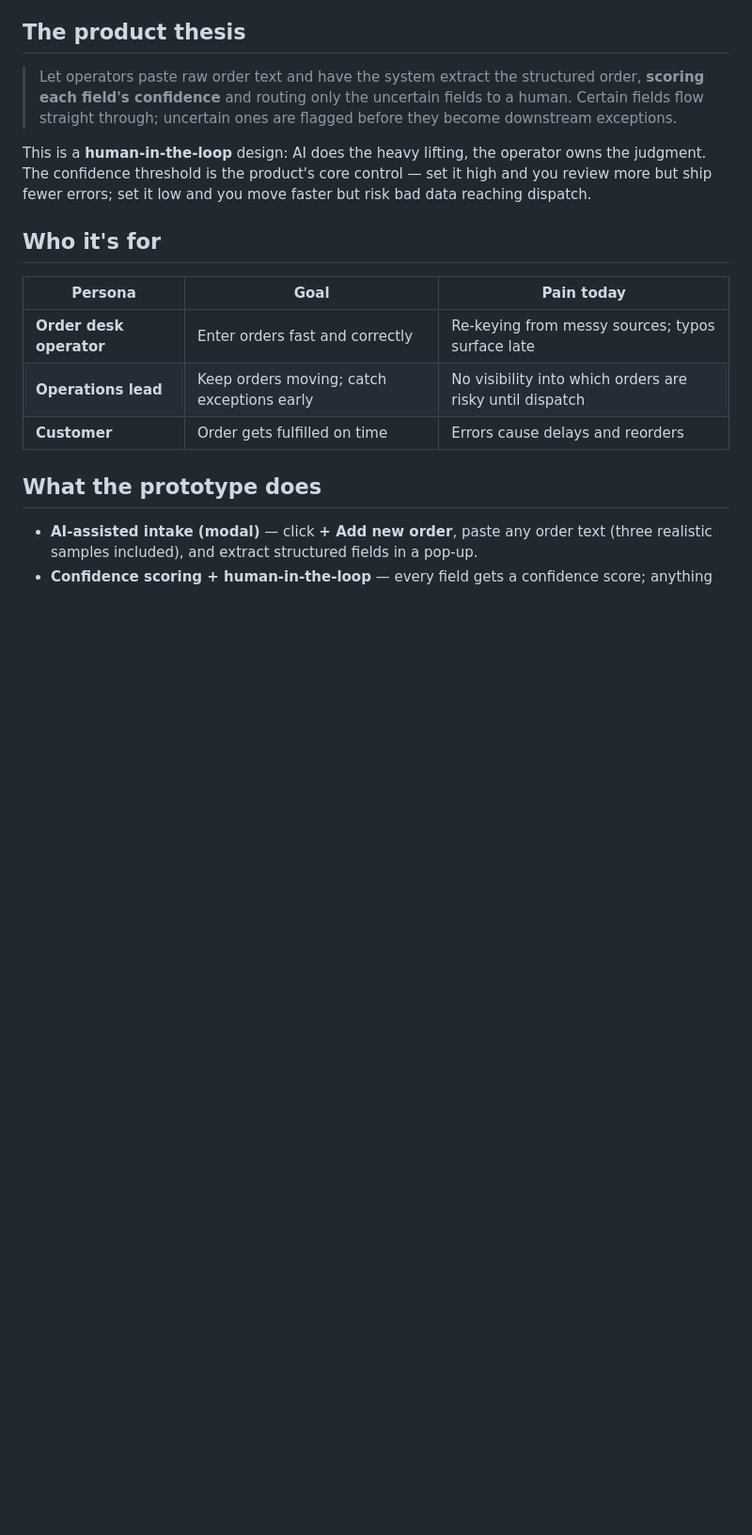
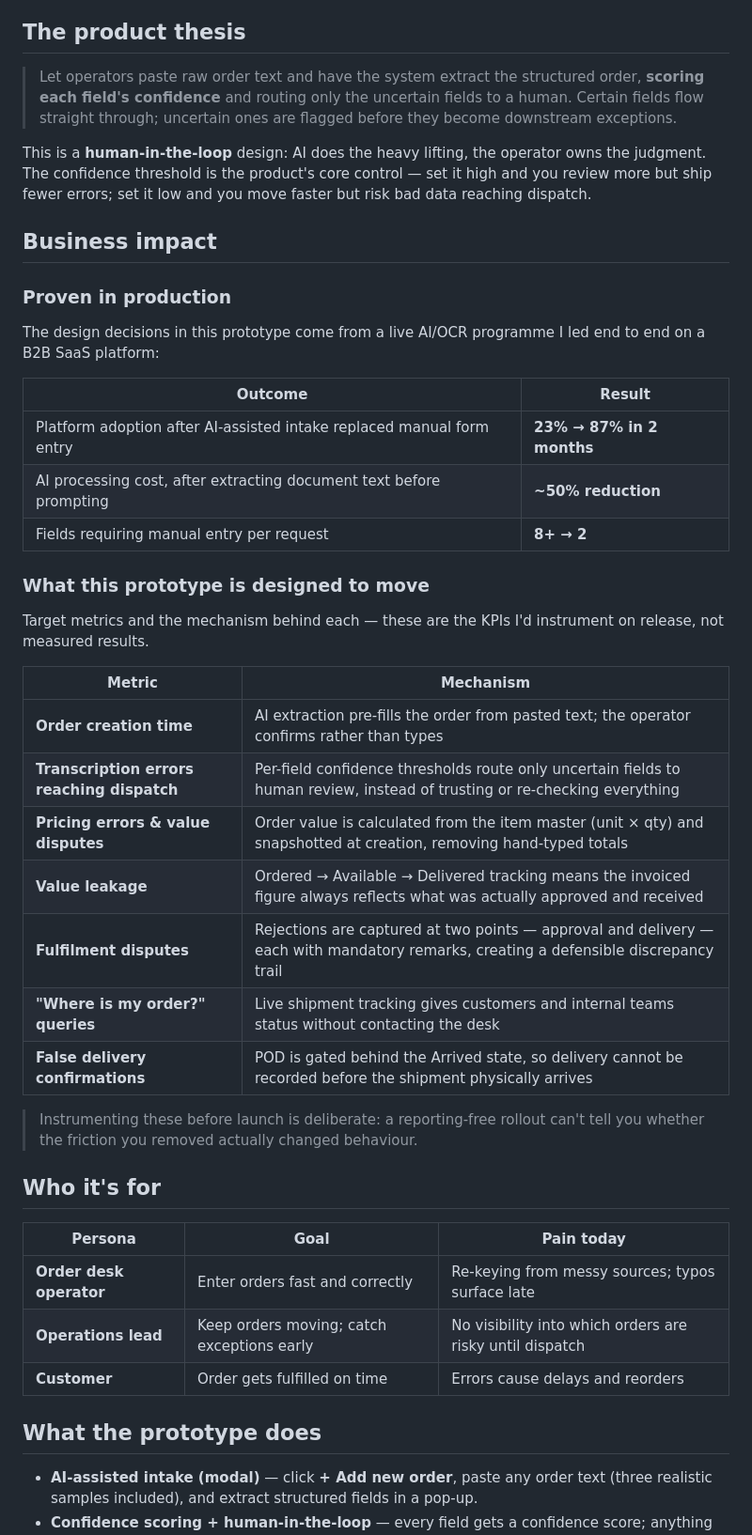
Before and after one commit to a-yadav-bakki/Order-Management-System, a Markdown page: README.md, the part around the change. Shown at 94% size. Drawn GitHub-style; blank space fills up the shorter version.

Commit message:
Expand README with business impact and metrics
Added a section on business impact with proven results and target metrics for the AI/OCR prototype.

```diff
--- a/README.md
+++ b/README.md
@@ -27,6 +27,32 @@ The problem is drawn from real logistics operations: **orders arrive as unstruct
 > Let operators paste raw order text and have the system extract the structured order, **scoring each field's confidence** and routing only the uncertain fields to a human. Certain fields flow straight through; uncertain ones are flagged before they become downstream exceptions.
 
 This is a **human-in-the-loop** design: AI does the heavy lifting, the operator owns the judgment. The confidence threshold is the product's core control — set it high and you review more but ship fewer errors; set it low and you move faster but risk bad data reaching dispatch.
+
+## Business impact
+
+### Proven in production
+The design decisions in this prototype come from a live AI/OCR programme I led end to end on a B2B SaaS platform:
+
+| Outcome | Result |
+|---|---|
+| Platform adoption after AI-assisted intake replaced manual form entry | **23% → 87% in 2 months** |
+| AI processing cost, after extracting document text before prompting | **~50% reduction** |
+| Fields requiring manual entry per request | **8+ → 2** |
+
+### What this prototype is designed to move
+Target metrics and the mechanism behind each — these are the KPIs I'd instrument on release, not measured results.
+
+| Metric | Mechanism |
+|---|---|
+| **Order creation time** | AI extraction pre-fills the order from pasted text; the operator confirms rather than types |
+| **Transcription errors reaching dispatch** | Per-field confidence thresholds route only uncertain fields to human review, instead of trusting or re-checking everything |
+| **Pricing errors & value disputes** | Order value is calculated from the item master (unit × qty) and snapshotted at creation, removing hand-typed totals |
+| **Value leakage** | Ordered → Available → Delivered tracking means the invoiced figure always reflects what was actually approved and received |
+| **Fulfilment disputes** | Rejections are captured at two points — approval and delivery — each with mandatory remarks, creating a defensible discrepancy trail |
+| **"Where is my order?" queries** | Live shipment tracking gives customers and internal teams status without contacting the desk |
+| **False delivery confirmations** | POD is gated behind the Arrived state, so delivery cannot be recorded before the shipment physically arrives |
+
+> Instrumenting these before launch is deliberate: a reporting-free rollout can't tell you whether the friction you removed actually changed behaviour.
 
 ## Who it's for
 
```
